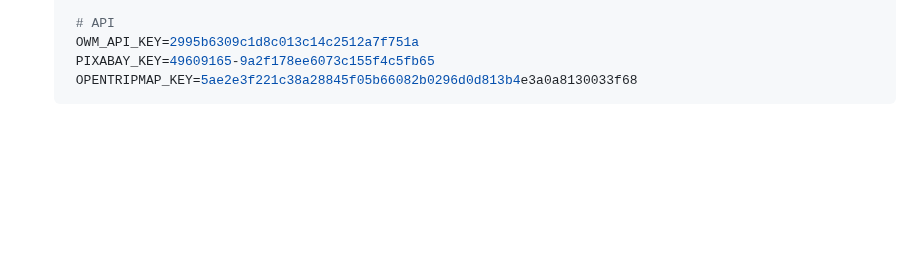
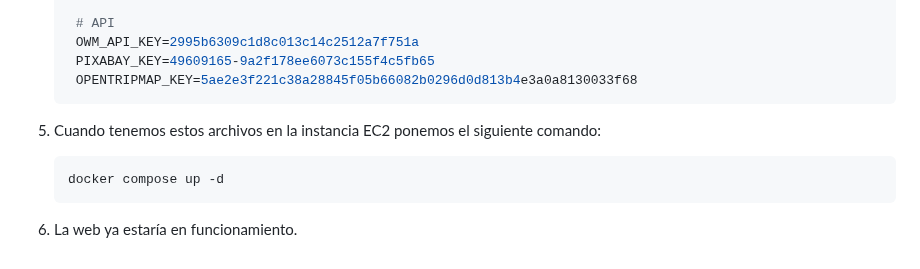
Before and after one commit to pandgri/proyecto_final, a Markdown page: README.md, the part around the change. Rendered like a GitHub page; blank space fills up the shorter version.

````diff
--- a/README.md
+++ b/README.md
@@ -297,3 +297,10 @@ DATABASES = {
     PIXABAY_KEY=49609165-9a2f178ee6073c155f4c5fb65
     OPENTRIPMAP_KEY=5ae2e3f221c38a28845f05b66082b0296d0d813b4e3a0a8130033f68
    ```
+
+5. Cuando tenemos estos archivos en la instancia EC2 ponemos el siguiente comando:
+   ```python
+   docker compose up -d
+   ```
+
+6. La web ya estaría en funcionamiento.
````
